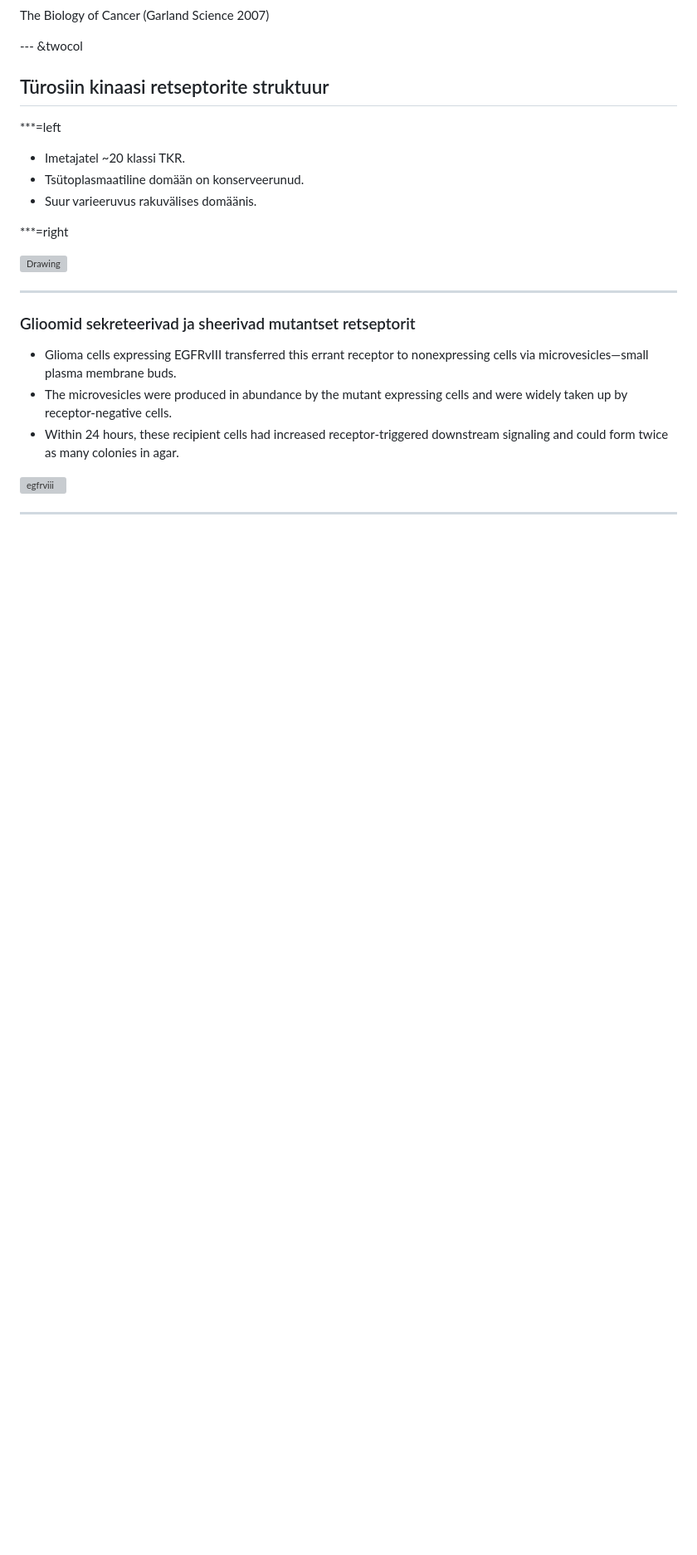
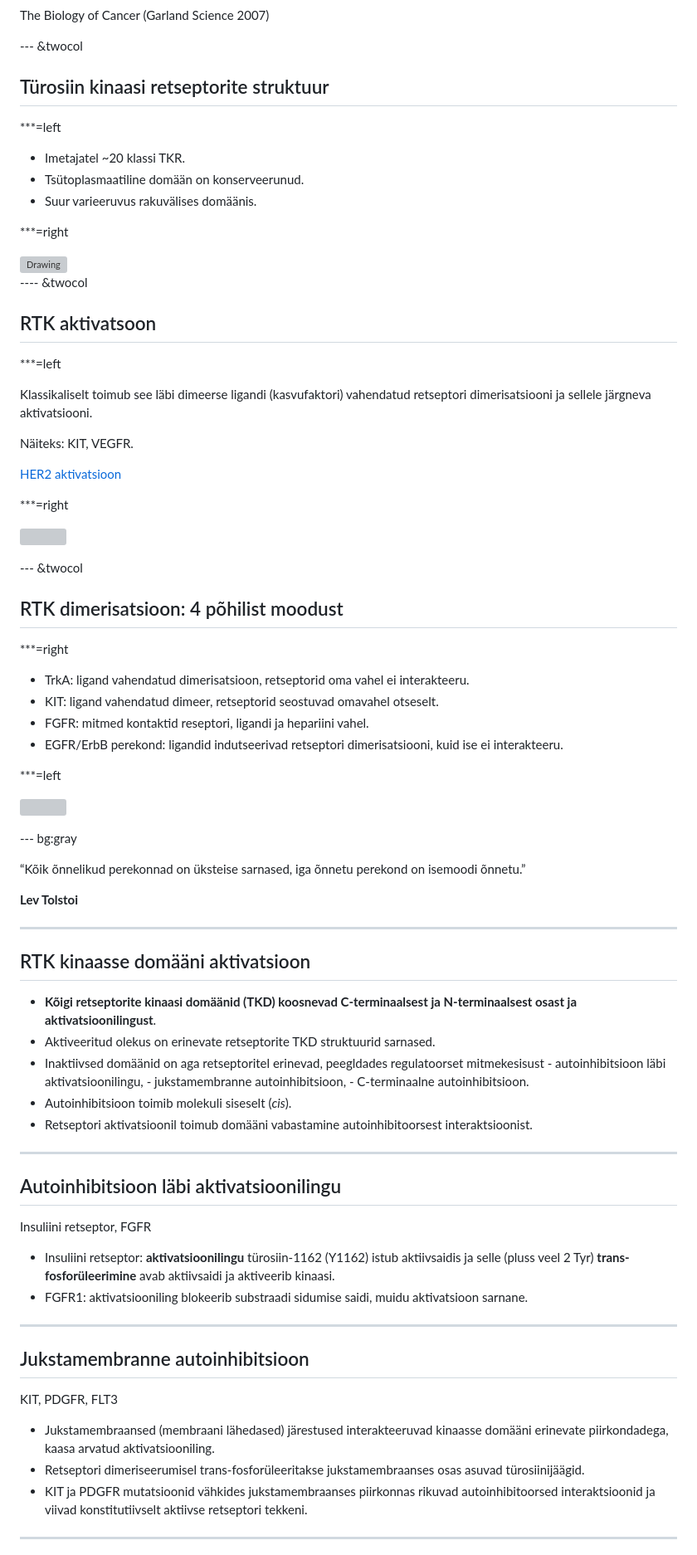
Before and after one commit to Onkobioloogia/Retseptorid, a Markdown page: index.md, the part around one of its changes. Shown at 83% size. GitHub-like rendering; blank space fills up the shorter version; grey boxes are pictures that could not be loaded.

```diff
--- a/index.md
+++ b/index.md
@@ -216,13 +219,71 @@ SRCil kirjeldatud rohkem kui 50 valgulist substraati
 
 <img src="http://themedicalbiochemistrypage.org/images/rtk-types.png" alt="Drawing" style="width: 500px;"/>
 
+---- &twocol
+## RTK aktivatsoon
+
+***=left
+
+Klassikaliselt toimub see läbi dimeerse ligandi (kasvufaktori) vahendatud retseptori dimerisatsiooni ja sellele järgneva aktivatsiooni.
+
+Näiteks: KIT, VEGFR.
+
+[HER2 aktivatsioon](http://youtu.be/nXtKboH2S38?t=11s)
+
+***=right
+
+![](http://yxsj.baiduyy.com/whole/image/chapter15/15.22.jpg)
+
+--- &twocol
+## RTK dimerisatsioon: 4 põhilist moodust
+
+***=right
+
+- TrkA: ligand vahendatud dimerisatsioon, retseptorid oma vahel ei interakteeru.
+- KIT: ligand vahendatud dimeer, retseptorid seostuvad omavahel otseselt.
+- FGFR: mitmed kontaktid reseptori, ligandi ja hepariini vahel.
+- EGFR/ErbB perekond: ligandid indutseerivad retseptori dimerisatsiooni, kuid ise ei interakteeru.
+
+***=left
+
+![](http://www.ncbi.nlm.nih.gov/pmc/articles/PMC2914105/bin/nihms219829f2.jpg)
+
+--- bg:gray
+
+<q>Kõik õnnelikud perekonnad on üksteise sarnased, iga õnnetu perekond on isemoodi õnnetu.</q>
+
+
+
+**Lev Tolstoi**
+
 ---
-### Glioomid sekreteerivad ja sheerivad mutantset retseptorit
+## RTK kinaasse domääni aktivatsioon
 
-- Glioma cells expressing EGFRvIII transferred this errant receptor to nonexpressing cells via microvesicles—small plasma membrane buds.
-- The microvesicles were produced in abundance by the mutant expressing cells and were widely taken up by receptor-negative cells.
-- Within 24 hours, these recipient cells had increased receptor-triggered downstream signaling and could form twice as many colonies in agar.
+- **Kõigi retseptorite kinaasi domäänid (TKD) koosnevad C-terminaalsest ja N-terminaalsest osast ja aktivatsioonilingust**.
+- Aktiveeritud olekus on erinevate retseptorite TKD struktuurid sarnased.
+- Inaktiivsed domäänid on aga retseptoritel erinevad, peegldades regulatoorset mitmekesisust
+      - autoinhibitsioon läbi aktivatsioonilingu,
+      - jukstamembranne autoinhibitsioon,
+      - C-terminaalne autoinhibitsioon.
+- Autoinhibitsioon toimib molekuli siseselt (*cis*).
+- Retseptori aktivatsioonil toimub domääni vabastamine autoinhibitoorsest interaktsioonist.
 
-![egfrviii](http://jcb.rupress.org/content/181/4/570.1/embed/graphic-1.gif)
+
+---
+## Autoinhibitsioon läbi aktivatsioonilingu
+
+Insuliini retseptor, FGFR
+
+- Insuliini retseptor: **aktivatsioonilingu** türosiin-1162 (Y1162) istub aktiivsaidis ja selle  (pluss veel 2 Tyr) **trans-fosforüleerimine** avab aktiivsaidi ja aktiveerib kinaasi.
+- FGFR1: aktivatsiooniling blokeerib substraadi sidumise saidi, muidu aktivatsioon sarnane.
+
+---
+## Jukstamembranne autoinhibitsioon
+
+KIT, PDGFR, FLT3
+
+- Jukstamembraansed (membraani lähedased) järestused interakteeruvad kinaasse domääni erinevate piirkondadega, kaasa arvatud aktivatsiooniling.
+- Retseptori dimeriseerumisel trans-fosforüleeritakse jukstamembraanses osas asuvad türosiinijäägid.
+- KIT ja PDGFR mutatsioonid vähkides jukstamembraanses piirkonnas rikuvad autoinhibitoorsed interaktsioonid ja viivad konstitutiivselt aktiivse retseptori tekkeni.
 
 ----
```
Also changed, not shown: other parts of index.md (+58 -3 lines), autokriin.jpg (added), autokriin2.jpg (added), gf-muts.jpg (added), v-erb.jpg (added), 2 other files.
